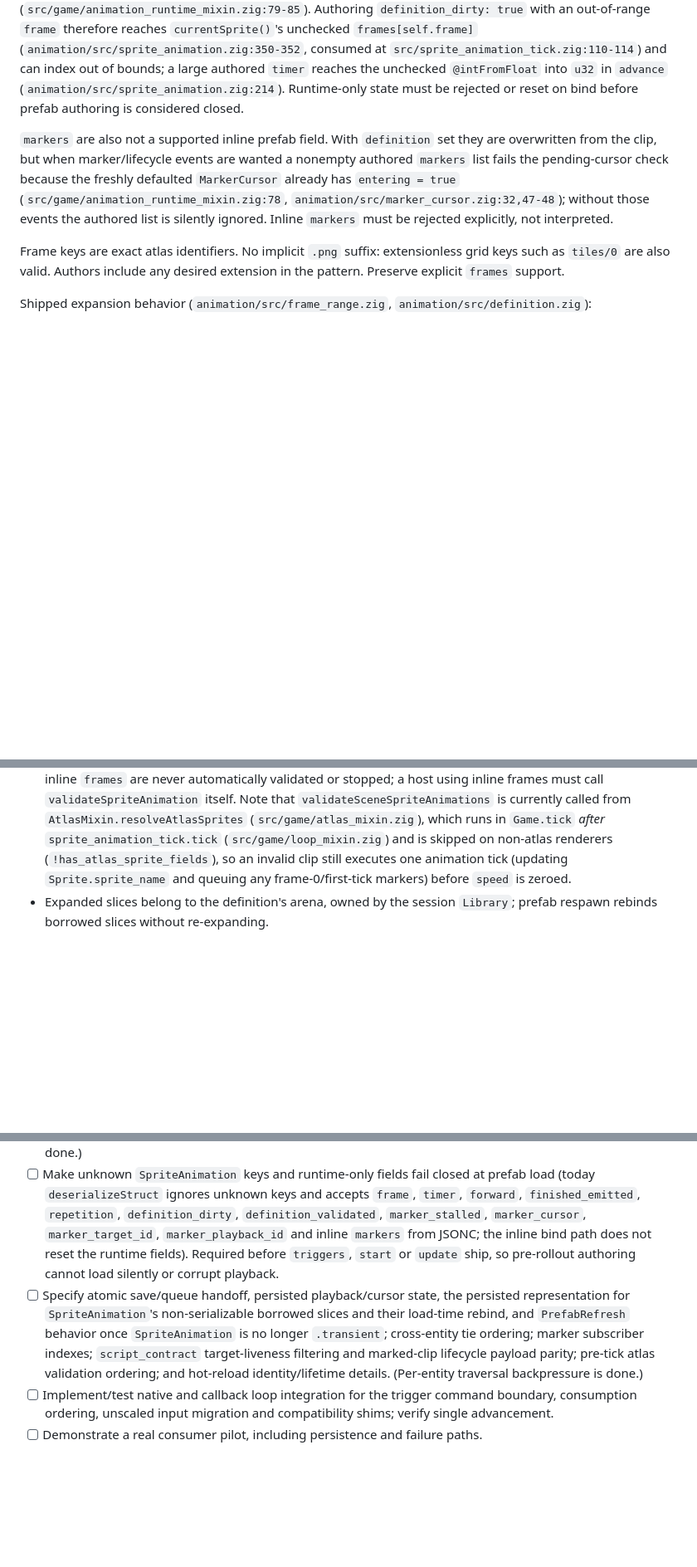
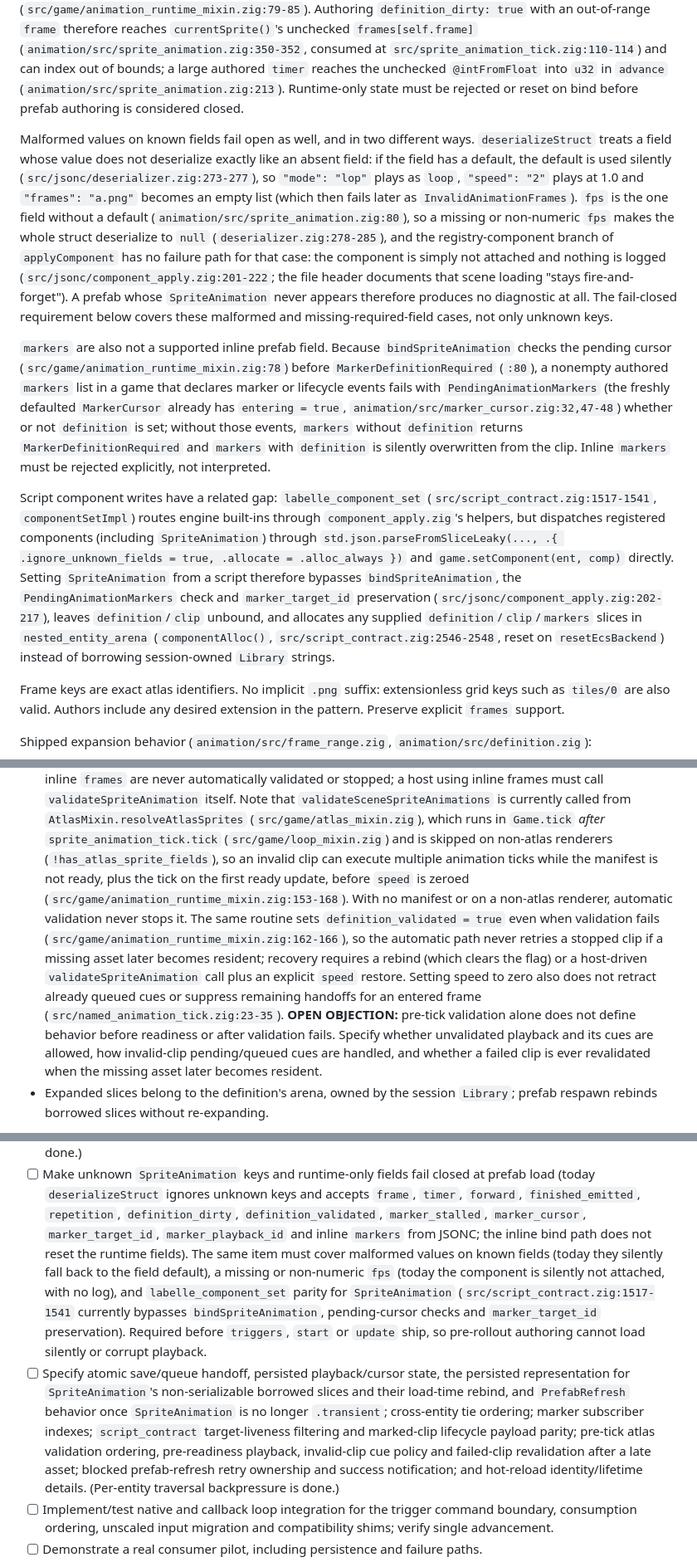
Before and after one commit to labelle-toolkit/labelle-engine, a Markdown page: RFC-EVENT-DRIVEN-ANIMATION.md, 3 parts joined by grey strips. Shown at 83% size. GitHub-like rendering; blank space fills up the shorter version.

Commit message:
docs(rfc): revalidation round output for #794 (NOT approved)
Sequential rounds 9-12 (astra, claude, gemini, deepseek) on top of 8d15c7e. Open objections remain. Output sha256 1aaa1fc01c22a2bc0a5c0f1c7d59dd154d50f151a767a7a1bdea0e243a9590ca.

```diff
--- a/RFC-EVENT-DRIVEN-ANIMATION.md
+++ b/RFC-EVENT-DRIVEN-ANIMATION.md
@@ -222,17 +222,48 @@ accepts `forward`, `finished_emitted`, `repetition`, `definition_dirty`,
 (`animation/src/sprite_animation.zig:350-352`, consumed at
 `src/sprite_animation_tick.zig:110-114`) and can index out of bounds; a large
 authored `timer` reaches the unchecked `@intFromFloat` into `u32` in `advance`
-(`animation/src/sprite_animation.zig:214`). Runtime-only state must be rejected
+(`animation/src/sprite_animation.zig:213`). Runtime-only state must be rejected
 or reset on bind before prefab authoring is considered closed.
 
-`markers` are also not a supported inline prefab field. With `definition` set
-they are overwritten from the clip, but when marker/lifecycle events are wanted
-a nonempty authored `markers` list fails the pending-cursor check because the
-freshly defaulted `MarkerCursor` already has `entering = true`
-(`src/game/animation_runtime_mixin.zig:78`,
-`animation/src/marker_cursor.zig:32,47-48`); without those events the authored
-list is silently ignored. Inline `markers` must be rejected explicitly, not
+Malformed values on known fields fail open as well, and in two different
+ways. `deserializeStruct` treats a field whose value does not deserialize
+exactly like an absent field: if the field has a default, the default is used
+silently (`src/jsonc/deserializer.zig:273-277`), so `"mode": "lop"` plays as
+`loop`, `"speed": "2"` plays at 1.0 and `"frames": "a.png"` becomes an empty
+list (which then fails later as `InvalidAnimationFrames`). `fps` is the one
+field without a default (`animation/src/sprite_animation.zig:80`), so a
+missing or non-numeric `fps` makes the whole struct deserialize to `null`
+(`deserializer.zig:278-285`), and the registry-component branch of
+`applyComponent` has no failure path for that case: the component is simply
+not attached and nothing is logged (`src/jsonc/component_apply.zig:201-222`;
+the file header documents that scene loading "stays fire-and-forget"). A
+prefab whose `SpriteAnimation` never appears therefore produces no
+diagnostic at all. The fail-closed requirement below covers these malformed
+and missing-required-field cases, not only unknown keys.
+
+`markers` are also not a supported inline prefab field. Because
+`bindSpriteAnimation` checks the pending cursor (`src/game/animation_runtime_mixin.zig:78`)
+before `MarkerDefinitionRequired` (`:80`), a nonempty authored `markers` list in
+a game that declares marker or lifecycle events fails with
+`PendingAnimationMarkers` (the freshly defaulted `MarkerCursor` already has
+`entering = true`, `animation/src/marker_cursor.zig:32,47-48`) whether or not
+`definition` is set; without those events, `markers` without `definition`
+returns `MarkerDefinitionRequired` and `markers` with `definition` is silently
+overwritten from the clip. Inline `markers` must be rejected explicitly, not
 interpreted.
+
+Script component writes have a related gap: `labelle_component_set`
+(`src/script_contract.zig:1517-1541`, `componentSetImpl`) routes engine
+built-ins through `component_apply.zig`'s helpers, but dispatches registered
+components (including `SpriteAnimation`) through
+`std.json.parseFromSliceLeaky(..., .{ .ignore_unknown_fields = true, .allocate = .alloc_always })`
+and `game.setComponent(ent, comp)` directly. Setting `SpriteAnimation` from a
+script therefore bypasses `bindSpriteAnimation`, the `PendingAnimationMarkers`
+check and `marker_target_id` preservation (`src/jsonc/component_apply.zig:202-217`),
+leaves `definition`/`clip` unbound, and allocates any supplied
+`definition`/`clip`/`markers` slices in `nested_entity_arena`
+(`componentAlloc()`, `src/script_contract.zig:2546-2548`, reset on
+`resetEcsBackend`) instead of borrowing session-owned `Library` strings.
 
 Frame keys are exact atlas identifiers. No implicit `.png` suffix: extensionless
 grid keys such as `tiles/0` are also valid. Authors include any desired extension
@@ -265,8 +296,22 @@ Shipped expansion behavior (`animation/src/frame_range.zig`,
   `AtlasMixin.resolveAtlasSprites` (`src/game/atlas_mixin.zig`), which runs in
   `Game.tick` *after* `sprite_animation_tick.tick` (`src/game/loop_mixin.zig`)
   and is skipped on non-atlas renderers (`!has_atlas_sprite_fields`), so an
-  invalid clip still executes one animation tick (updating `Sprite.sprite_name`
-  and queuing any frame-0/first-tick markers) before `speed` is zeroed.
+  invalid clip can execute multiple animation ticks while the manifest is not
+  ready, plus the tick on the first ready update, before `speed` is zeroed
+  (`src/game/animation_runtime_mixin.zig:153-168`). With no manifest or on a
+  non-atlas renderer, automatic validation never stops it. The same routine
+  sets `definition_validated = true` even when validation fails
+  (`src/game/animation_runtime_mixin.zig:162-166`), so the automatic path never
+  retries a stopped clip if a missing asset later becomes resident; recovery
+  requires a rebind (which clears the flag) or a host-driven
+  `validateSpriteAnimation` call plus an explicit `speed` restore. Setting
+  speed to zero also does not retract already queued cues or suppress remaining
+  handoffs for an entered frame (`src/named_animation_tick.zig:23-35`).
+  **OPEN OBJECTION:** pre-tick validation alone does not define behavior before
+  readiness or after validation fails. Specify whether unvalidated playback and
+  its cues are allowed, how invalid-clip pending/queued cues are handled, and
+  whether a failed clip is ever revalidated when the missing asset later
+  becomes resident.
 - Expanded slices belong to the definition's arena, owned by the session
   `Library`; prefab respawn rebinds borrowed slices without re-expanding.
 
@@ -776,16 +840,24 @@ the item says so; everything else is agreement, not delivery.
   `frame`, `timer`, `forward`, `finished_emitted`, `repetition`,
   `definition_dirty`, `definition_validated`, `marker_stalled`, `marker_cursor`,
   `marker_target_id`, `marker_playback_id` and inline `markers` from JSONC; the
-  inline bind path does not reset the runtime fields). Required before `triggers`,
-  `start` or `update` ship, so pre-rollout authoring cannot load silently or
-  corrupt playback.
+  inline bind path does not reset the runtime fields). The same item must cover
+  malformed values on known fields (today they silently fall back to the field
+  default), a missing or non-numeric `fps` (today the component is silently
+  not attached, with no log), and `labelle_component_set` parity for
+  `SpriteAnimation` (`src/script_contract.zig:1517-1541` currently bypasses
+  `bindSpriteAnimation`, pending-cursor checks and `marker_target_id`
+  preservation). Required before `triggers`, `start` or `update`
+  ship, so pre-rollout authoring cannot load silently or corrupt playback.
 - [ ] Specify atomic save/queue handoff, persisted playback/cursor state, the
   persisted representation for `SpriteAnimation`'s non-serializable borrowed
   slices and their load-time rebind, and `PrefabRefresh` behavior once
   `SpriteAnimation` is no longer `.transient`;
   cross-entity tie ordering; marker subscriber indexes; `script_contract`
   target-liveness filtering and marked-clip lifecycle payload parity;
-  pre-tick atlas validation ordering; and hot-reload identity/lifetime details.
+  pre-tick atlas validation ordering, pre-readiness playback, invalid-clip cue
+  policy and failed-clip revalidation after a late asset; blocked prefab-refresh
+  retry ownership and success notification; and hot-reload identity/lifetime
+  details.
   (Per-entity traversal backpressure is done.)
 - [ ] Implement/test native and callback loop integration for the trigger
   command boundary, consumption ordering, unscaled input migration and
```
Also changed, not shown: other parts of RFC-EVENT-DRIVEN-ANIMATION.md (+26 -7 lines).
